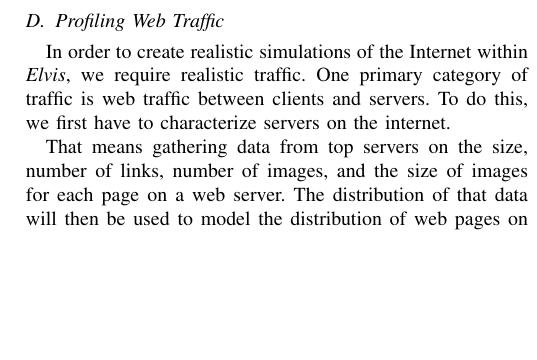
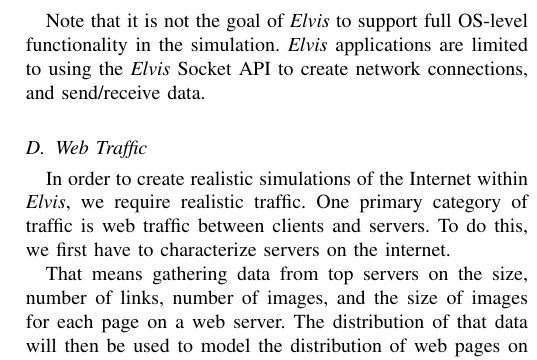
Before and after one commit to cs-wwu/srg-elvis-public, a LaTeX paper (papers/elvis-2023.tex): part of one column of page 4 of 8, cut at the place of the change, the shorter picture padded with empty space. Compiled offline with pdfLaTeX.

Commit message:
Update Applications

```diff
--- a/papers/elvis-2023.tex
+++ b/papers/elvis-2023.tex
@@ -150,8 +150,11 @@
 
 The resulting socket API is familiar and easy to use for anyone who has experience writing server-client applications using UNIX sockets, with the only noticeable differences being syntactical ones and the fact that applications utilizing it are written in Rust instead of C. This allows for convenient conversion and porting of existing UNIX server-client applications into \elvis{} applications.
 
+Note that it is not the goal of \elvis{} to support full OS-level functionality in the
+simulation. \elvis{} applications are limited to using the \elvis{} Socket API to
+create network connections, and send/receive data.
 
-\subsection{Profiling Web Traffic}
+\subsection{Web Traffic}
 
 In order to create realistic simulations of the Internet within \elvis{}, we require realistic traffic. One primary category of traffic is web traffic between clients and servers.  To do this, we first have to characterize servers on the internet.
 
```
